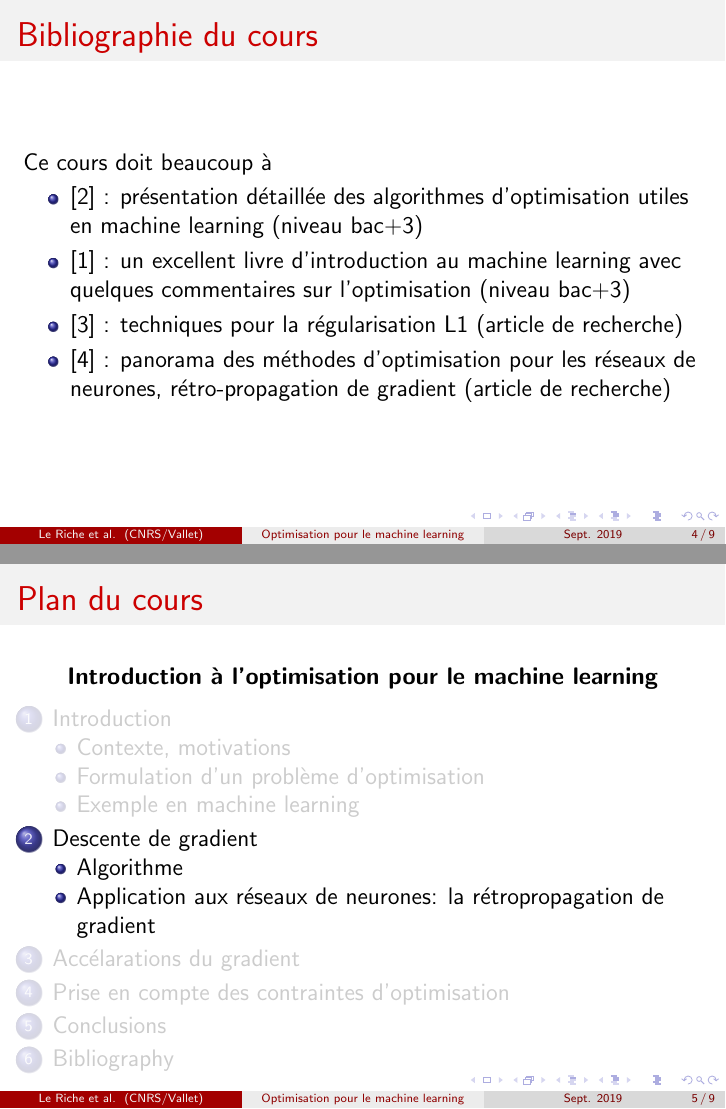
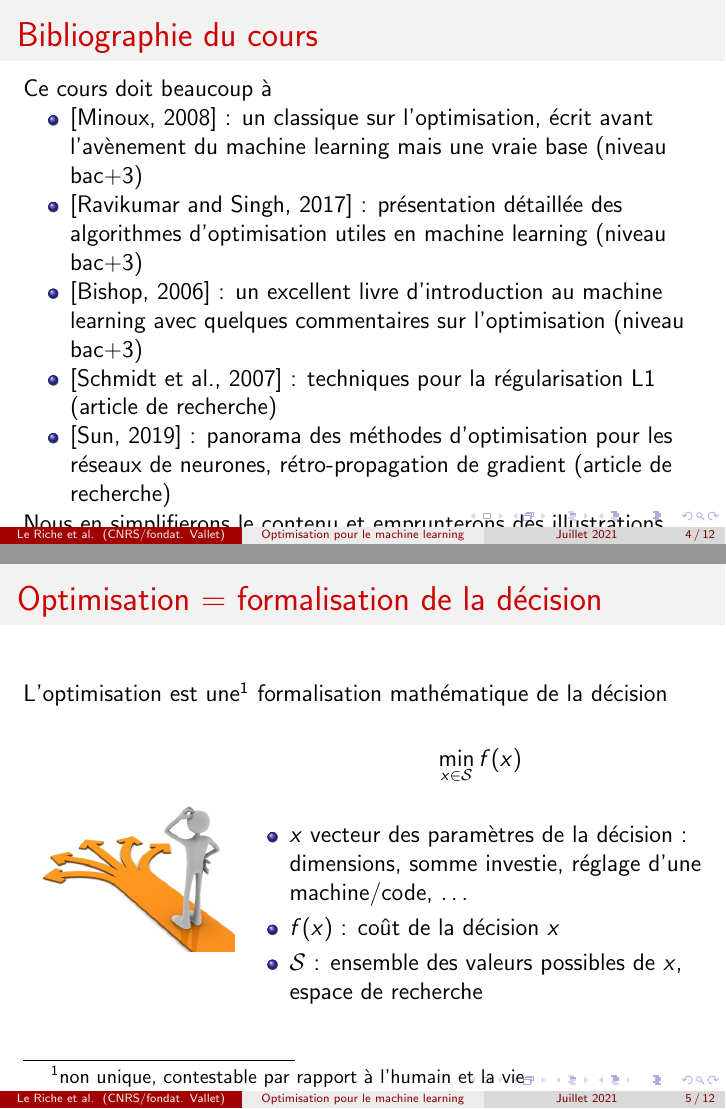
Before and after one commit to rleriche/Optimisation_AI_Cotonou2021, LaTeX slides (Transparents/cours_optim_ML_Cotonou2021.tex): pages 4 and 5 of 9 before the commit and pages 4 and 5 of 13 after it, joined at a grey line. Compiled offline with pdfLaTeX.

Commit message:
plus d'intro

```diff
--- a/Transparents/cours_optim_ML_Cotonou2021.tex
+++ b/Transparents/cours_optim_ML_Cotonou2021.tex
@@ -52,12 +52,12 @@
 \author
 [Le Riche et al.]
 {\large Rodolphe Le Riche$^1$, Dédji Brian Whannou$^2$, Espéran Padonou$^3$}
-\institute[CNRS/Vallet]{
+\institute[CNRS/fondat. Vallet]{
 $^1$ CNRS LIMOS at Mines Saint-Etienne, France \\
 $^2$ KPMG France \\
 $^3$ Fondation Vallet
 }
-\date[Sept. 2019]{September 2019 \\
+\date[Juillet 2021]{Juillet 2021 \\
 Ecole d'Eté en Intelligence Artificielle \\
 fondation Vallet\\
 Cotonou, Bénin}
@@ -94,14 +94,47 @@ Cotonou, Bénin}
 \frametitle{Bibliographie du cours}
 Ce cours doit beaucoup à
 \begin{itemize}
+\item \cite{minoux2008programmation} : un classique sur l'optimisation, écrit avant l'avènement du machine learning mais une vraie base (niveau bac+3)
 \item \cite{ravikumar17} : présentation détaillée des algorithmes d'optimisation utiles en machine learning (niveau bac+3)
 \item \cite{bishop2006pattern} : un excellent livre d'introduction au machine learning avec quelques commentaires sur l'optimisation (niveau bac+3)
 \item \cite{schmidt2007fast} : techniques pour la régularisation L1 (article de recherche)
 \item \cite{sun2019optimization} : panorama des méthodes d'optimisation pour les réseaux de neurones, rétro-propagation de gradient (article de recherche)
 \end{itemize}
+Nous en simplifierons le contenu et emprunterons des illustrations.
 \end{frame}
 
 \subsection{Formulation d'un problème d'optimisation}
+
+%%%%%%%%%%%%%%%%%%%%%%%%%%%%%%%%%%%%%%%%%%%%%%%%%%%%%%%%%%%%%%%%%
+\begin{frame}
+\frametitle{Optimisation = formalisation de la décision}
+L'optimisation est une\footnote{non unique, contestable par rapport à l'humain et la vie} formalisation mathématique de la décision
+\vskip\baselineskip
+\mbox{
+\begin{minipage}[c]{0.3\textwidth}
+\includegraphics[width=\textwidth]{decision-clipart.jpg}
+\end{minipage}
+\begin{minipage}[c]{0.7\textwidth}
+\begin{equation*}
+\min_{x \in \mathcal S} f(x)
+\end{equation*}
+\begin{itemize}
+\item $x$ vecteur des paramètres de la décision~: dimensions, somme investie, réglage d'une machine/code, \ldots
+\item $f(x)$~: coût de la décision $x$
+\item $\mathcal S$~: ensemble des valeurs possibles de $x$, espace de recherche
+\end{itemize}
+\end{minipage}
+} % end mbox
+\end{frame}
+
+%%%%%%%%%%%%%%%%%%%%%%%%%%%%%%%%%%%%%%%%%%%%%%%%%%%%%%%%%%%%%%%%%
+\begin{frame}
+\frametitle{Exemple d'optimisation: identification d'un modèle}
+\begin{center}
+\includegraphics[width=0.7\textwidth]{piton_fournaise.jpg}
+\end{center}
+\end{frame}
+{\small extrait de \cite{fukushima2010evolution}}
 \subsection{Exemple en machine learning}
 
 \section{Descente de gradient}
```
Also changed, not shown: Transparents/biblio.bib (+17 -0 lines), Transparents/figures/decision-clipart.jpg (added), Transparents/figures/piton_fournaise.jpg (added), Transparents/cours_optim_ML_Cotonou2021.tex (6 more changed lines).
